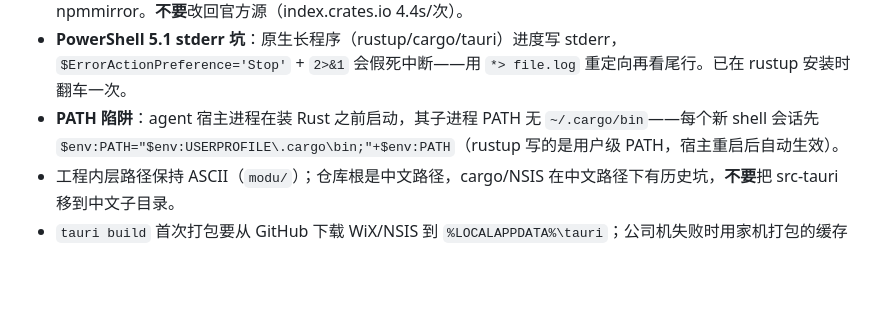
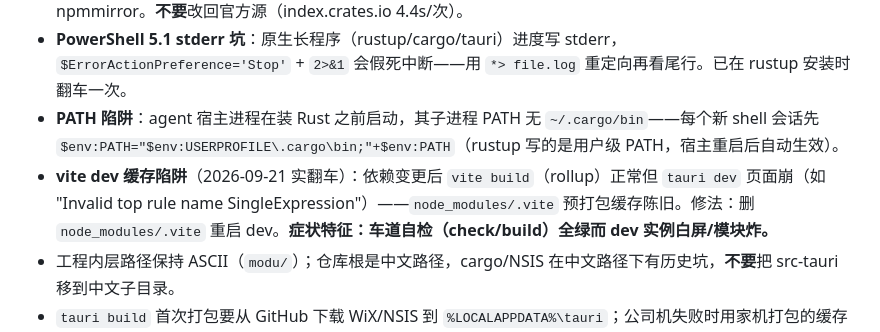
Before and after one commit to L-iuhuan/MD-Read, a Markdown page: modu/AGENTS.md, the part around the change. Drawn GitHub-style; blank space fills up the shorter version.

Commit message:
docs: 值班记录M3实测8项+待确认清单(GB粘贴/终验项)+AGENTS收录vite缓存陷阱

```diff
--- a/modu/AGENTS.md
+++ b/modu/AGENTS.md
@@ -12,6 +12,7 @@
 - **公司机已配镜像**：crates 走清华 sparse（`~/.cargo/config.toml` + 用户级 `RUSTUP_DIST_SERVER`），npm 走 npmmirror。**不要**改回官方源（index.crates.io 4.4s/次）。
 - **PowerShell 5.1 stderr 坑**：原生长程序（rustup/cargo/tauri）进度写 stderr，`$ErrorActionPreference='Stop'` + `2>&1` 会假死中断——用 `*> file.log` 重定向再看尾行。已在 rustup 安装时翻车一次。
 - **PATH 陷阱**：agent 宿主进程在装 Rust 之前启动，其子进程 PATH 无 `~/.cargo/bin`——每个新 shell 会话先 `$env:PATH="$env:USERPROFILE\.cargo\bin;"+$env:PATH`（rustup 写的是用户级 PATH，宿主重启后自动生效）。
+- **vite dev 缓存陷阱**（2026-09-21 实翻车）：依赖变更后 `vite build`（rollup）正常但 `tauri dev` 页面崩（如 "Invalid top rule name SingleExpression"）——`node_modules/.vite` 预打包缓存陈旧。修法：删 `node_modules/.vite` 重启 dev。**症状特征：车道自检（check/build）全绿而 dev 实例白屏/模块炸。**
 - 工程内层路径保持 ASCII（`modu/`）；仓库根是中文路径，cargo/NSIS 在中文路径下有历史坑，**不要**把 src-tauri 移到中文子目录。
 - `tauri build` 首次打包要从 GitHub 下载 WiX/NSIS 到 `%LOCALAPPDATA%\tauri`；公司机失败时用家机打包的缓存目录带回（见 M0 任务书）。
 - DSE 透明加密环境（公司机）：.md 理论不加密，M1 须读写双测验证；读文件前不验头（文本格式）。
```
Also changed, not shown: 2 other files.
